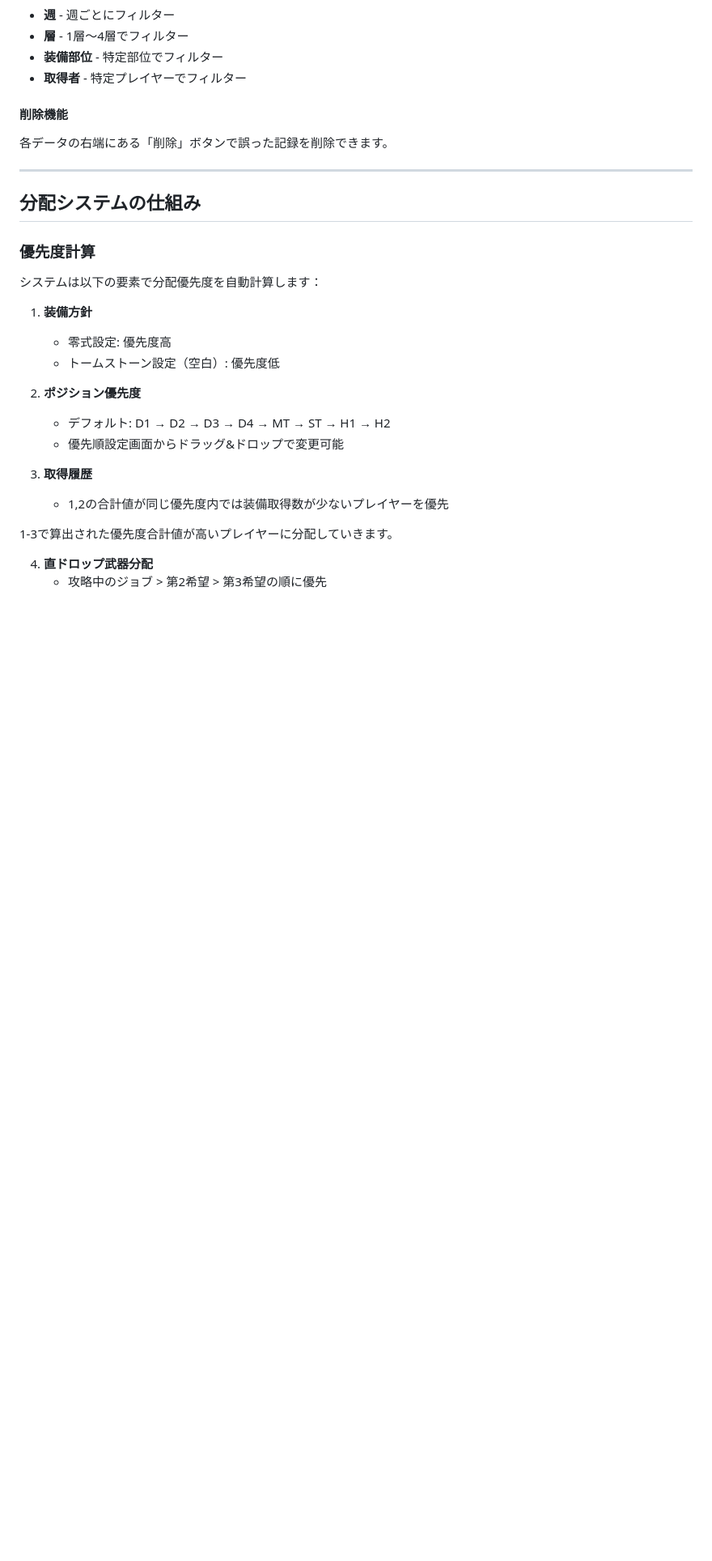
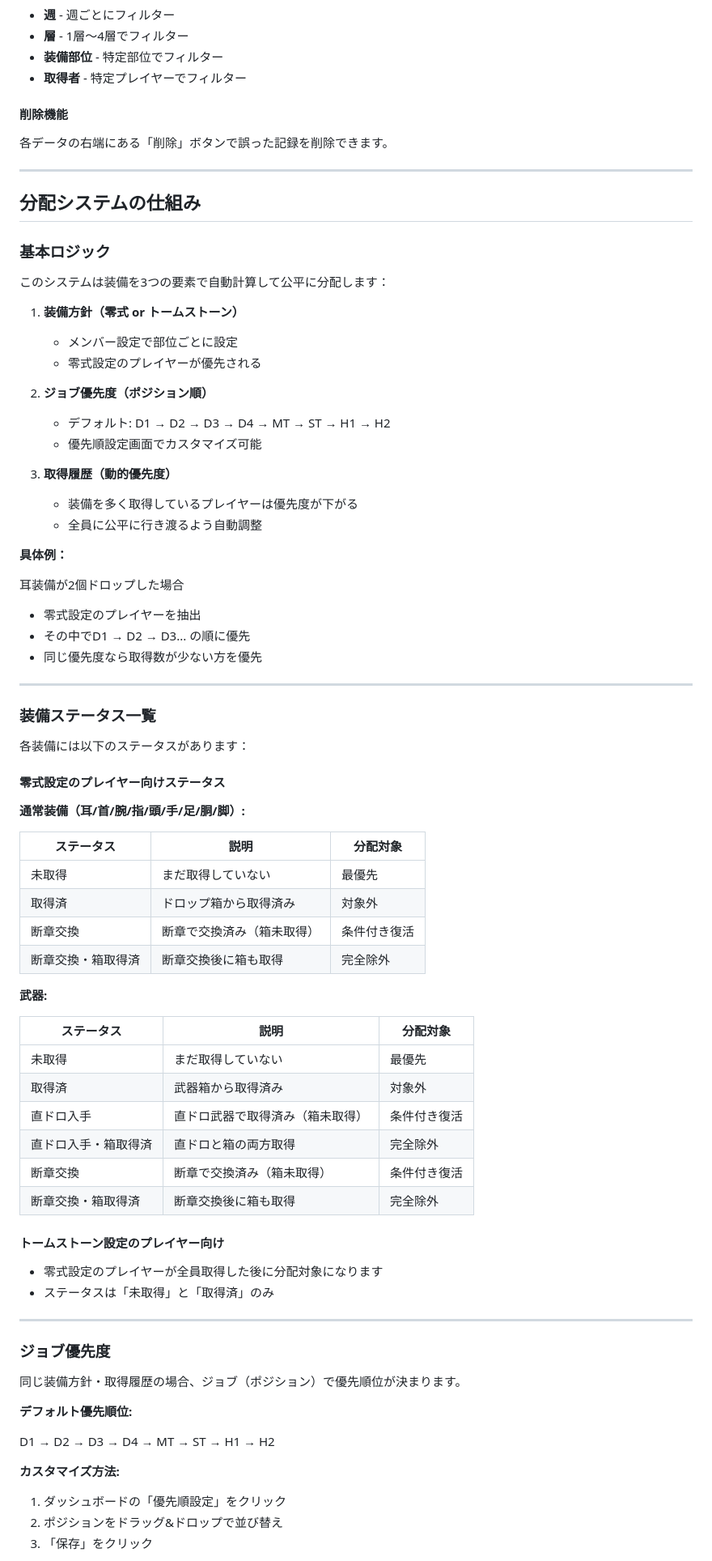
Before and after one commit to rnq27gq/ff14-raid-gear-system, a Markdown page: README.md, the part around one of its changes. Shown at 81% size. Drawn GitHub-style; blank space fills up the shorter version.

```diff
--- a/README.md
+++ b/README.md
@@ -136,22 +116,74 @@ DiscordサーバーでDiscord Botの `/share` コマンドを実行します。
 
 ## 分配システムの仕組み
 
-### 優先度計算
+### 基本ロジック
 
-システムは以下の要素で分配優先度を自動計算します：
+このシステムは装備を3つの要素で自動計算して公平に分配します：
 
-1. **装備方針**
-   - 零式設定: 優先度高
-   - トームストーン設定（空白）: 優先度低
+1. **装備方針（零式 or トームストーン）**
+   - メンバー設定で部位ごとに設定
+   - 零式設定のプレイヤーが優先される
 
-2. **ポジション優先度**
+2. **ジョブ優先度（ポジション順）**
    - デフォルト: D1 → D2 → D3 → D4 → MT → ST → H1 → H2
-   - 優先順設定画面からドラッグ&ドロップで変更可能
+   - 優先順設定画面でカスタマイズ可能
 
-3. **取得履歴**
-   - 1,2の合計値が同じ優先度内では装備取得数が少ないプレイヤーを優先
+3. **取得履歴（動的優先度）**
+   - 装備を多く取得しているプレイヤーは優先度が下がる
+   - 全員に公平に行き渡るよう自動調整
 
-1-3で算出された優先度合計値が高いプレイヤーに分配していきます。
+**具体例：**
 
-4. **直ドロップ武器分配**
-   - 攻略中のジョブ > 第2希望 > 第3希望の順に優先
+耳装備が2個ドロップした場合
+- 零式設定のプレイヤーを抽出
+- その中でD1 → D2 → D3... の順に優先
+- 同じ優先度なら取得数が少ない方を優先
+
+---
+
+### 装備ステータス一覧
+
+各装備には以下のステータスがあります：
+
+#### 零式設定のプレイヤー向けステータス
+
+**通常装備（耳/首/腕/指/頭/手/足/胴/脚）:**
+
+| ステータス | 説明 | 分配対象 |
+|-----------|------|---------|
+| 未取得 | まだ取得していない | 最優先 |
+| 取得済 | ドロップ箱から取得済み | 対象外 |
+| 断章交換 | 断章で交換済み（箱未取得） | 条件付き復活 |
+| 断章交換・箱取得済 | 断章交換後に箱も取得 | 完全除外 |
+
+**武器:**
+
+| ステータス | 説明 | 分配対象 |
+|-----------|------|---------|
+| 未取得 | まだ取得していない | 最優先 |
+| 取得済 | 武器箱から取得済み | 対象外 |
+| 直ドロ入手 | 直ドロ武器で取得済み（箱未取得） | 条件付き復活 |
+| 直ドロ入手・箱取得済 | 直ドロと箱の両方取得 | 完全除外 |
+| 断章交換 | 断章で交換済み（箱未取得） | 条件付き復活 |
+| 断章交換・箱取得済 | 断章交換後に箱も取得 | 完全除外 |
+
+#### トームストーン設定のプレイヤー向け
+
+- 零式設定のプレイヤーが全員取得した後に分配対象になります
+- ステータスは「未取得」と「取得済」のみ
+
+---
+
+### ジョブ優先度
+
+同じ装備方針・取得履歴の場合、ジョブ（ポジション）で優先順位が決まります。
+
+**デフォルト優先順位:**
+
+D1 → D2 → D3 → D4 → MT → ST → H1 → H2
+
+**カスタマイズ方法:**
+1. ダッシュボードの「優先順設定」をクリック
+2. ポジションをドラッグ&ドロップで並び替え
+3. 「保存」をクリック
+
```
Also changed, not shown: other parts of README.md (+85 -26 lines).
